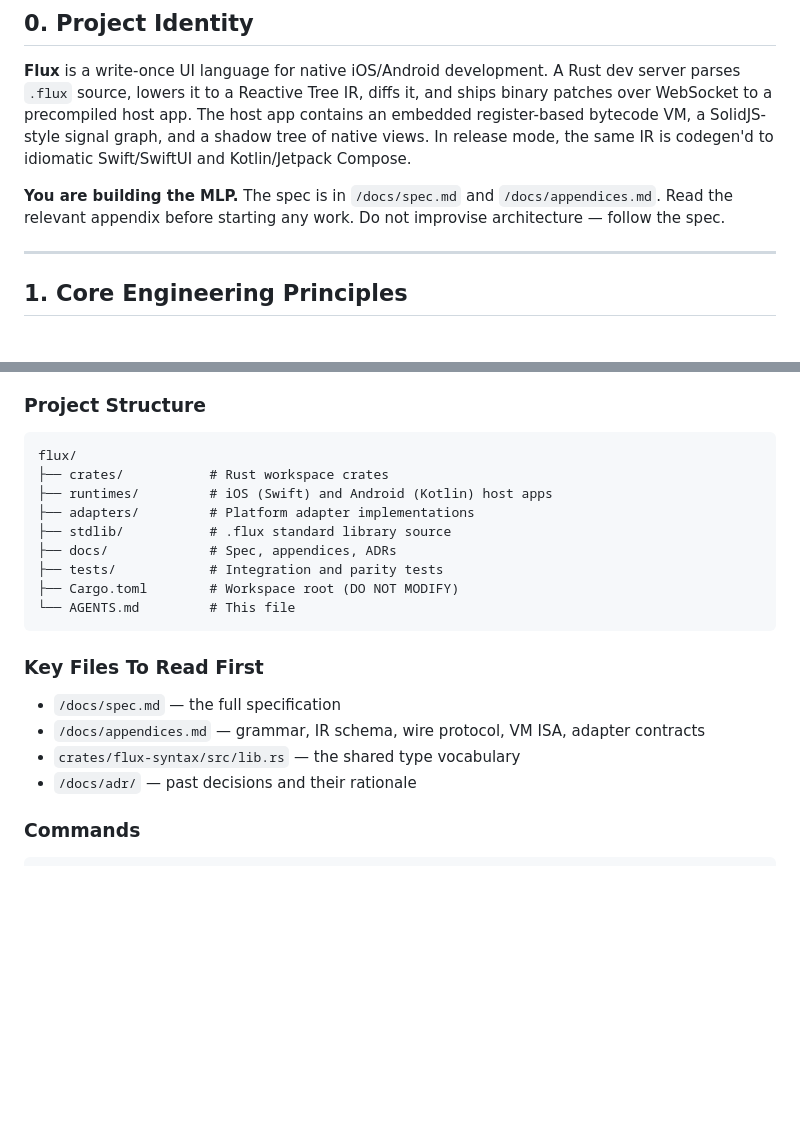
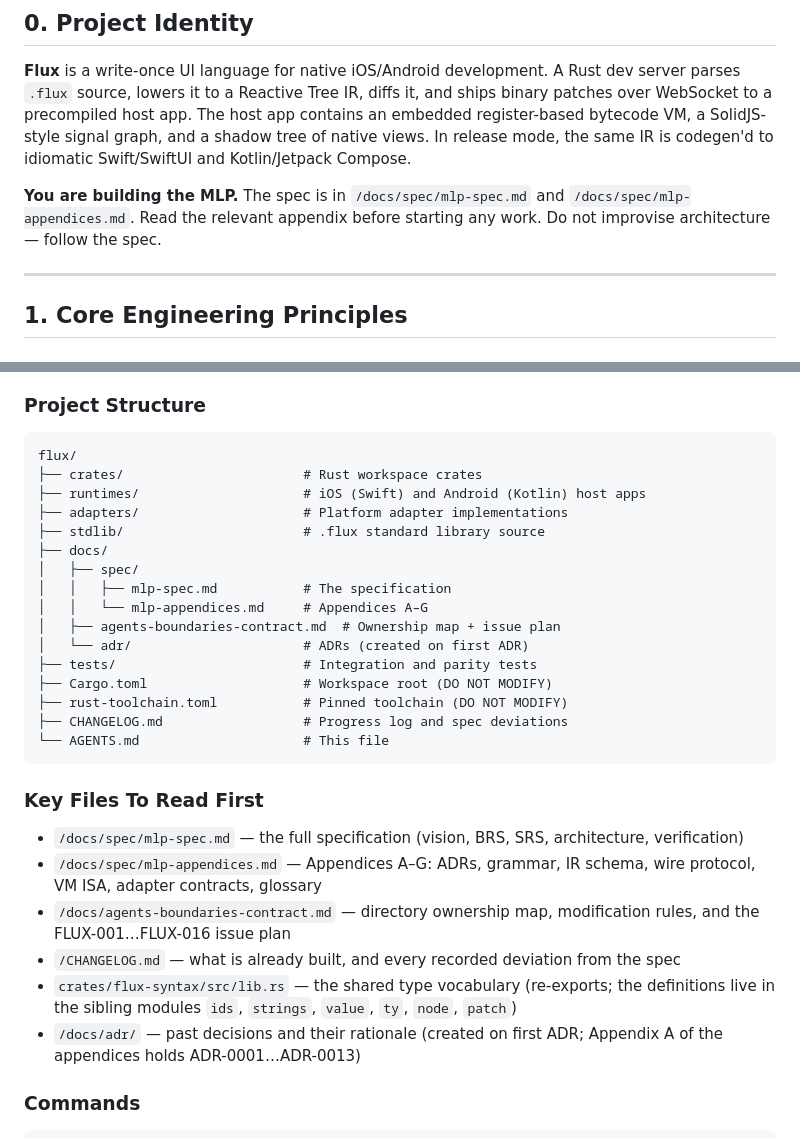
Before and after one commit to elcoosp/flux, a Markdown page: AGENTS.md, 2 parts joined by grey strips. GitHub-like rendering; blank space fills up the shorter version.

Commit message:
docs(agents): fix stale spec paths in Key Files and Project Structure
The spec lives at docs/spec/mlp-spec.md and docs/spec/mlp-appendices.md,
not docs/spec.md and docs/appendices.md. Corrects both references in the
Key Files section and the §0 project-identity paragraph, expands the
Project Structure tree to show the real docs layout plus CHANGELOG.md and
rust-toolchain.toml, and adds the boundary contract and CHANGELOG to the
read-first list. flux-syntax's entry now notes that lib.rs only
re-exports and the definitions live in sibling modules.

Every referenced path is verified to exist except /docs/adr/,
tests/parity/ and libs.versions.toml, which are forward references and
are annotated as such.

````diff
--- a/AGENTS.md
+++ b/AGENTS.md
@@ -9,7 +9,7 @@
 
 **Flux** is a write-once UI language for native iOS/Android development. A Rust dev server parses `.flux` source, lowers it to a Reactive Tree IR, diffs it, and ships binary patches over WebSocket to a precompiled host app. The host app contains an embedded register-based bytecode VM, a SolidJS-style signal graph, and a shadow tree of native views. In release mode, the same IR is codegen'd to idiomatic Swift/SwiftUI and Kotlin/Jetpack Compose.
 
-**You are building the MLP.** The spec is in `/docs/spec.md` and `/docs/appendices.md`. Read the relevant appendix before starting any work. Do not improvise architecture — follow the spec.
+**You are building the MLP.** The spec is in `/docs/spec/mlp-spec.md` and `/docs/spec/mlp-appendices.md`. Read the relevant appendix before starting any work. Do not improvise architecture — follow the spec.
 
 ---
 
@@ -518,21 +518,30 @@ When you encounter a decision point not covered by the spec:
 ### Project Structure
 ```
 flux/
-├── crates/           # Rust workspace crates
-├── runtimes/         # iOS (Swift) and Android (Kotlin) host apps
-├── adapters/         # Platform adapter implementations
-├── stdlib/           # .flux standard library source
-├── docs/             # Spec, appendices, ADRs
-├── tests/            # Integration and parity tests
-├── Cargo.toml        # Workspace root (DO NOT MODIFY)
-└── AGENTS.md         # This file
+├── crates/                       # Rust workspace crates
+├── runtimes/                     # iOS (Swift) and Android (Kotlin) host apps
+├── adapters/                     # Platform adapter implementations
+├── stdlib/                       # .flux standard library source
+├── docs/
+│   ├── spec/
+│   │   ├── mlp-spec.md           # The specification
+│   │   └── mlp-appendices.md     # Appendices A–G
+│   ├── agents-boundaries-contract.md  # Ownership map + issue plan
+│   └── adr/                      # ADRs (created on first ADR)
+├── tests/                        # Integration and parity tests
+├── Cargo.toml                    # Workspace root (DO NOT MODIFY)
+├── rust-toolchain.toml           # Pinned toolchain (DO NOT MODIFY)
+├── CHANGELOG.md                  # Progress log and spec deviations
+└── AGENTS.md                     # This file
 ```
 
 ### Key Files To Read First
-- `/docs/spec.md` — the full specification
-- `/docs/appendices.md` — grammar, IR schema, wire protocol, VM ISA, adapter contracts
-- `crates/flux-syntax/src/lib.rs` — the shared type vocabulary
-- `/docs/adr/` — past decisions and their rationale
+- `/docs/spec/mlp-spec.md` — the full specification (vision, BRS, SRS, architecture, verification)
+- `/docs/spec/mlp-appendices.md` — Appendices A–G: ADRs, grammar, IR schema, wire protocol, VM ISA, adapter contracts, glossary
+- `/docs/agents-boundaries-contract.md` — directory ownership map, modification rules, and the FLUX-001…FLUX-016 issue plan
+- `/CHANGELOG.md` — what is already built, and every recorded deviation from the spec
+- `crates/flux-syntax/src/lib.rs` — the shared type vocabulary (re-exports; the definitions live in the sibling modules `ids`, `strings`, `value`, `ty`, `node`, `patch`)
+- `/docs/adr/` — past decisions and their rationale (created on first ADR; Appendix A of the appendices holds ADR-0001…ADR-0013)
 
 ### Commands
 ```bash
````
